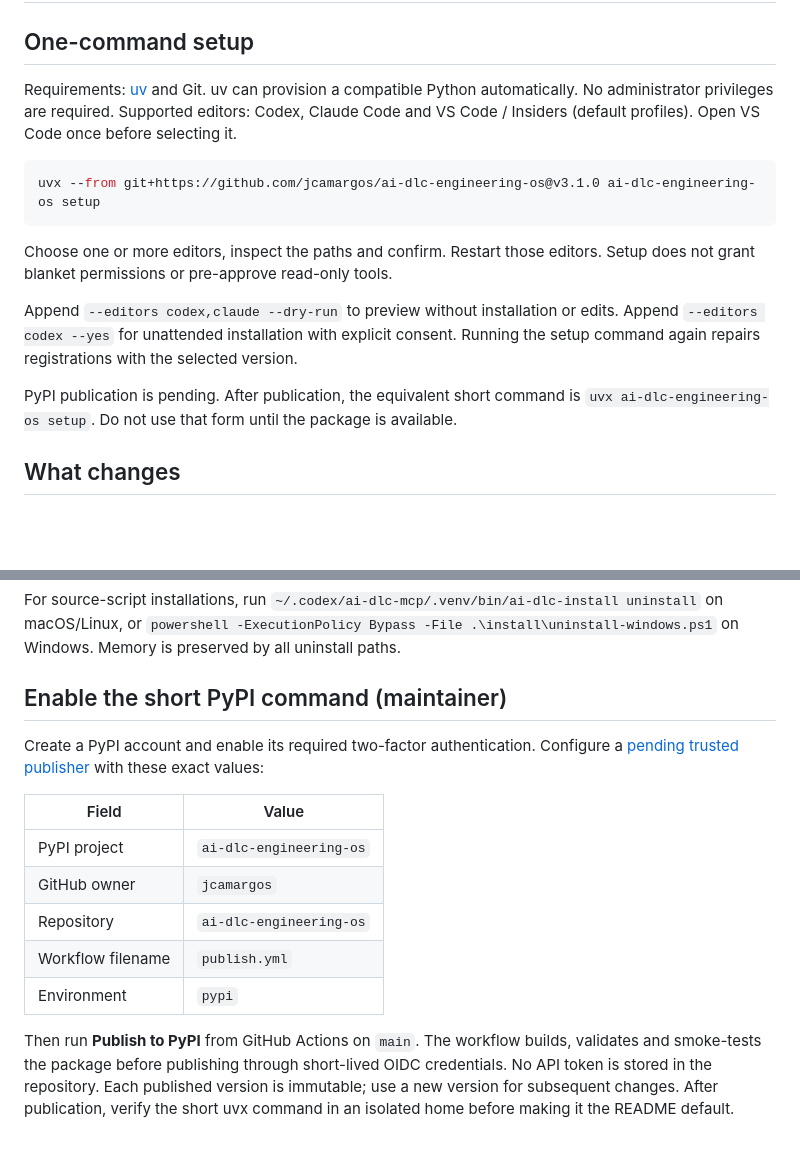
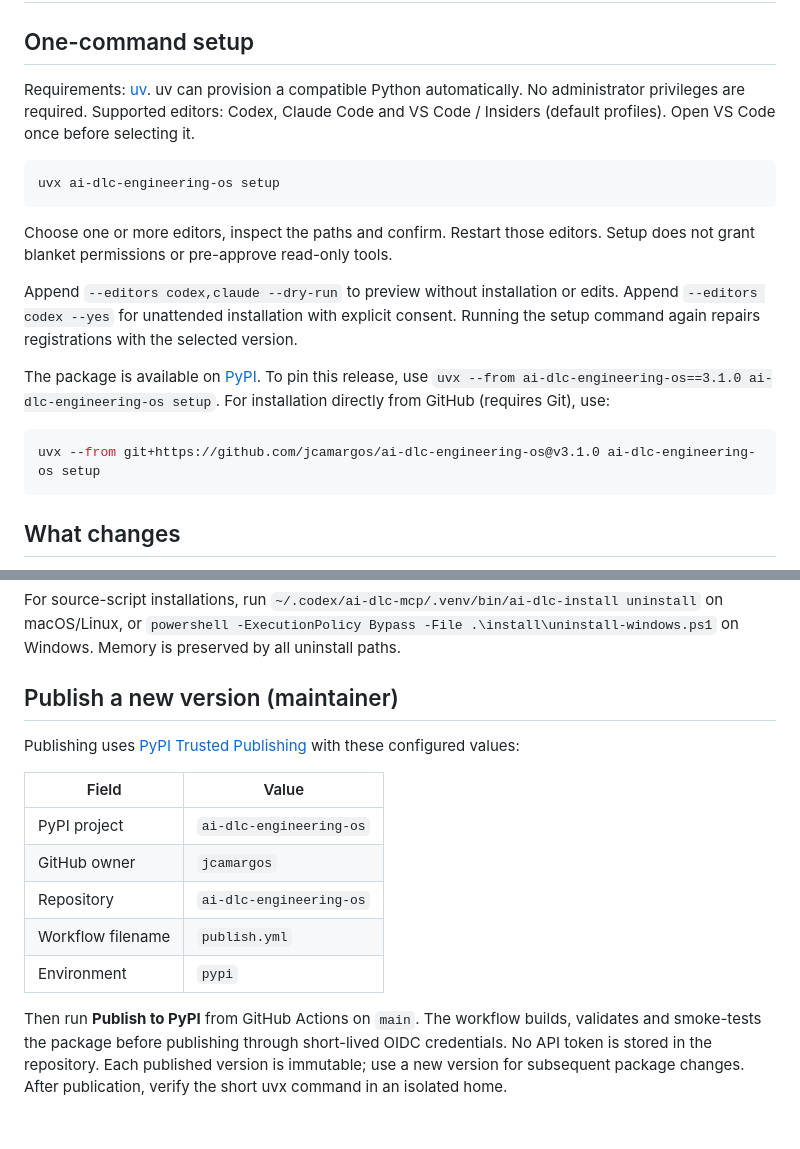
Before and after one commit to jcamargos/ai-dlc-engineering-os, a Markdown page: docs/INSTALLATION.md, 2 parts joined by grey strips. Rendered like a GitHub page; blank space fills up the shorter version.

````diff
--- a/docs/INSTALLATION.md
+++ b/docs/INSTALLATION.md
@@ -2,13 +2,13 @@
 
 ## One-command setup
 
-Requirements: [uv](https://docs.astral.sh/uv/getting-started/installation/) and Git.
+Requirements: [uv](https://docs.astral.sh/uv/getting-started/installation/).
 uv can provision a compatible Python automatically. No administrator privileges
 are required. Supported editors: Codex, Claude Code and VS Code / Insiders
 (default profiles). Open VS Code once before selecting it.
 
 ```bash
-uvx --from git+https://github.com/jcamargos/ai-dlc-engineering-os@v3.1.0 ai-dlc-engineering-os setup
+uvx ai-dlc-engineering-os setup
 ```
 
 Choose one or more editors, inspect the paths and confirm. Restart those editors.
@@ -18,8 +18,13 @@ Append `--editors codex,claude --dry-run` to preview without installation or edi
 Append `--editors codex --yes` for unattended installation with explicit consent.
 Running the setup command again repairs registrations with the selected version.
 
-PyPI publication is pending. After publication, the equivalent short command is
-`uvx ai-dlc-engineering-os setup`. Do not use that form until the package is available.
+The package is available on [PyPI](https://pypi.org/project/ai-dlc-engineering-os/).
+To pin this release, use `uvx --from ai-dlc-engineering-os==3.1.0 ai-dlc-engineering-os setup`.
+For installation directly from GitHub (requires Git), use:
+
+```bash
+uvx --from git+https://github.com/jcamargos/ai-dlc-engineering-os@v3.1.0 ai-dlc-engineering-os setup
+```
 
 ## What changes
 
@@ -101,11 +106,10 @@ For source-script installations, run
 `powershell -ExecutionPolicy Bypass -File .\install\uninstall-windows.ps1` on Windows.
 Memory is preserved by all uninstall paths.
 
-## Enable the short PyPI command (maintainer)
+## Publish a new version (maintainer)
 
-Create a PyPI account and enable its required two-factor authentication. Configure
-a [pending trusted publisher](https://docs.pypi.org/trusted-publishers/creating-a-project-through-oidc/)
-with these exact values:
+Publishing uses [PyPI Trusted Publishing](https://docs.pypi.org/trusted-publishers/)
+with these configured values:
 
 | Field | Value |
 | --- | --- |
@@ -118,5 +122,5 @@ with these exact values:
 Then run **Publish to PyPI** from GitHub Actions on `main`. The workflow builds,
 validates and smoke-tests the package before publishing through short-lived OIDC
 credentials. No API token is stored in the repository. Each published version is
-immutable; use a new version for subsequent changes. After publication, verify the
-short uvx command in an isolated home before making it the README default.
+immutable; use a new version for subsequent package changes. After publication,
+verify the short uvx command in an isolated home.
````
Also changed, not shown: README.md (+7 -7 lines).
